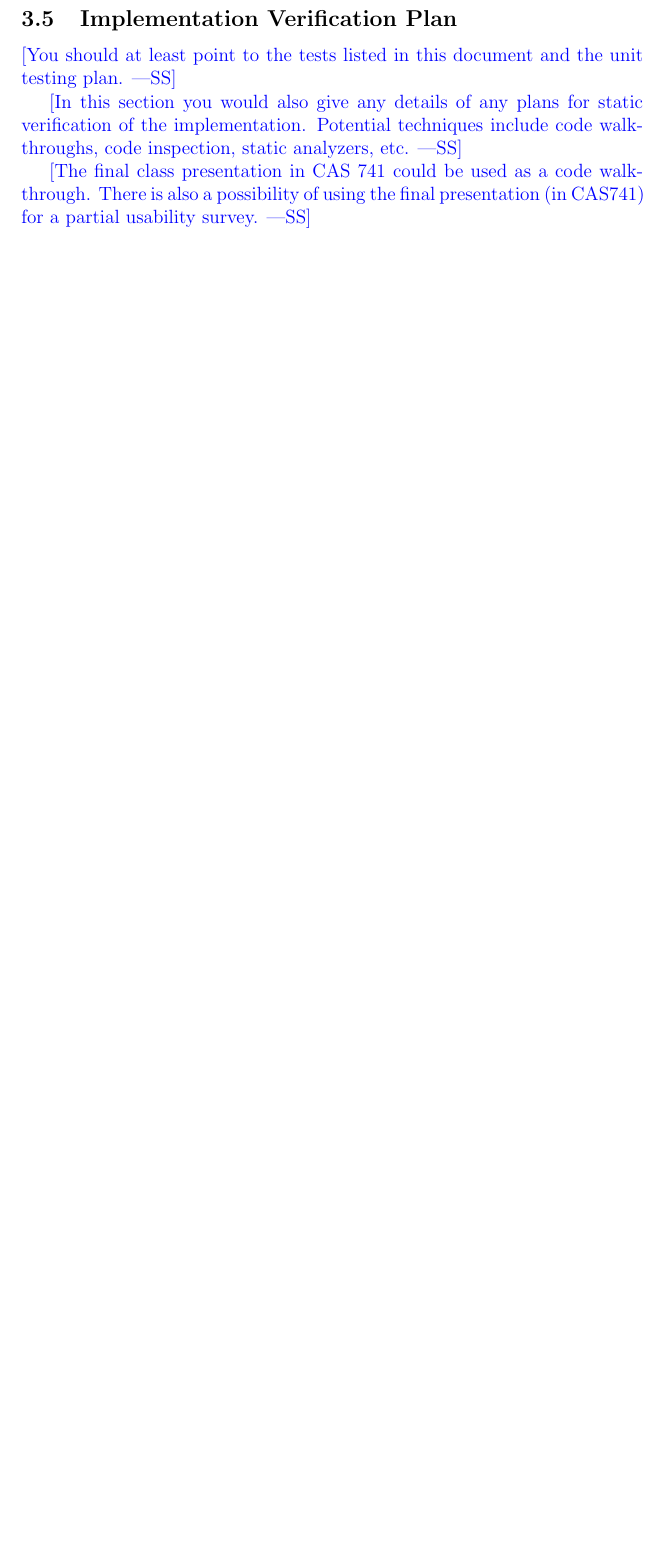
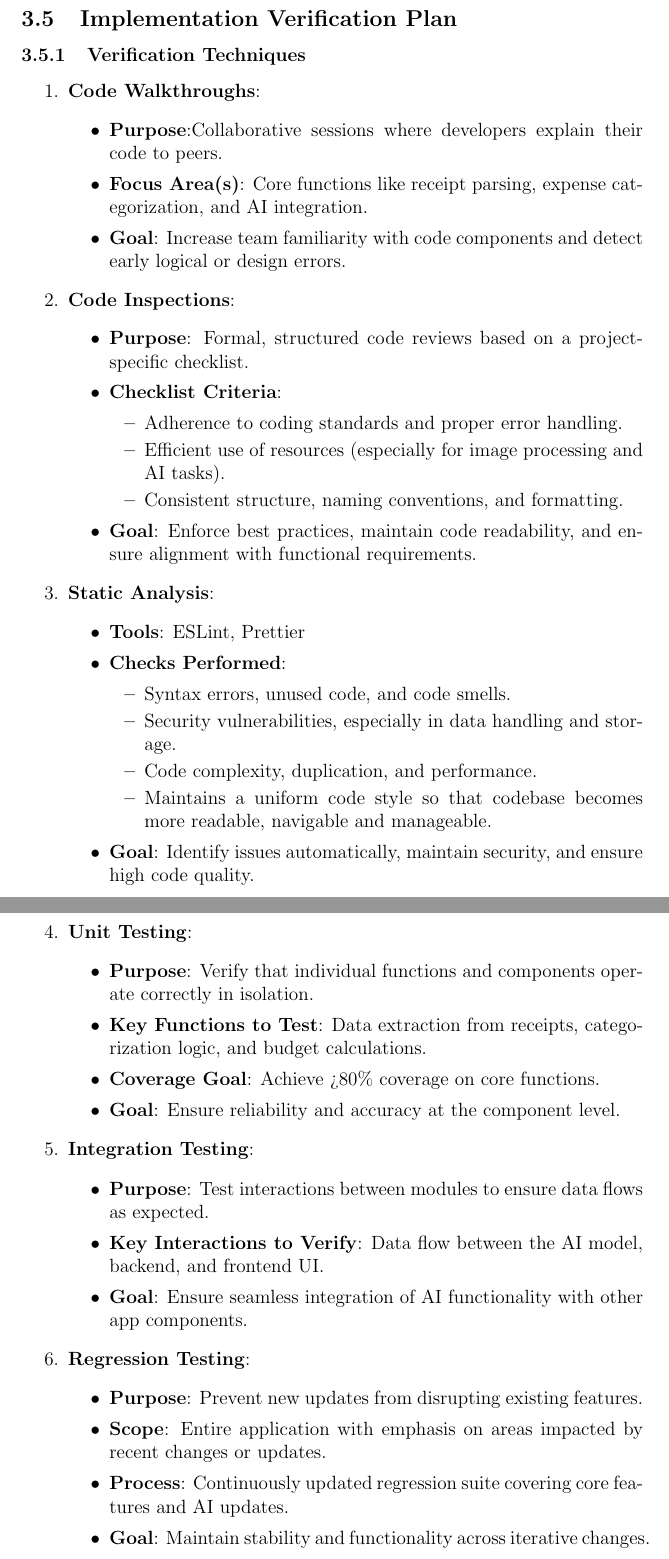
Before and after one commit to angelaw7/capstone, a LaTeX document (docs/VnVPlan/VnVPlan.tex): part of page 25 of 57 before the commit and two parts of pages 25 and 26 of 58 after it, the two joined at a grey line, cut so that both start at the same text, the shorter picture padded with empty space. Compiled offline with pdfLaTeX.

Commit message:
docs: add section 3.5 - implementation verification plan

```diff
--- a/docs/VnVPlan/VnVPlan.tex
+++ b/docs/VnVPlan/VnVPlan.tex
@@ -580,16 +580,60 @@ Below is a comprehensive list of recommended V\&V techniques and a corresponding
 
 \subsection{Implementation Verification Plan}
 
-\wss{You should at least point to the tests listed in this document and the unit
-  testing plan.}
-
-\wss{In this section you would also give any details of any plans for static
-  verification of the implementation.  Potential techniques include code
-  walkthroughs, code inspection, static analyzers, etc.}
-
-\wss{The final class presentation in CAS 741 could be used as a code
-walkthrough.  There is also a possibility of using the final presentation (in
-CAS741) for a partial usability survey.}
+\subsubsection{Verification Techniques}
+
+\begin{enumerate}
+	\item \textbf{Code Walkthroughs}:
+	\begin{itemize}
+		\item \textbf{Purpose}:Collaborative sessions where developers explain their code to peers.
+		\item \textbf{Focus Area(s)}: Core functions like receipt parsing, expense categorization, and AI integration.
+		\item \textbf{Goal}: Increase team familiarity with code components and detect early logical or design errors.
+	\end{itemize}
+	\item \textbf{Code Inspections}:
+	\begin{itemize}
+		\item \textbf{Purpose}: Formal, structured code reviews based on a project-specific checklist.
+		\item \textbf{Checklist Criteria}:
+		\begin{itemize}
+			\item Adherence to coding standards and proper error handling.
+			\item Efficient use of resources (especially for image processing and AI tasks).
+			\item Consistent structure, naming conventions, and formatting.
+		\end{itemize}
+		\item \textbf{Goal}: Enforce best practices, maintain code readability, and ensure alignment with functional requirements.
+	\end{itemize}
+	\item \textbf{Static Analysis}:
+	\begin{itemize}
+		\item \textbf{Tools}: ESLint, Prettier
+		\item \textbf{Checks Performed}:
+		\begin{itemize}
+			\item Syntax errors, unused code, and code smells.
+			\item Security vulnerabilities, especially in data handling and storage.
+			\item Code complexity, duplication, and performance.
+			\item Maintains a uniform code style so that codebase becomes more readable, navigable and manageable.
+		\end{itemize}
+		\item \textbf{Goal}: Identify issues automatically, maintain security, and ensure high code quality.
+	\end{itemize}
+	\item \textbf{Unit Testing}:
+	\begin{itemize}
+		\item \textbf{Purpose}: Verify that individual functions and components operate correctly in isolation.
+		\item \textbf{Key Functions to Test}: Data extraction from receipts, categorization logic, and budget calculations.
+		\item \textbf{Coverage Goal}: Achieve >80\% coverage on core functions.
+		\item \textbf{Goal}: Ensure reliability and accuracy at the component level.
+	\end{itemize}
+	\item \textbf{Integration Testing}:
+	\begin{itemize}
+		\item \textbf{Purpose}: Test interactions between modules to ensure data flows as expected.
+		\item \textbf{Key Interactions to Verify}: Data flow between the AI model, backend, and frontend UI.
+		\item \textbf{Goal}: Ensure seamless integration of AI functionality with other app components.
+	\end{itemize}
+	\item \textbf{Regression Testing}:
+	\begin{itemize}
+		\item \textbf{Purpose}: Prevent new updates from disrupting existing features.
+		\item \textbf{Scope}: Entire application with emphasis on areas impacted by recent changes or updates.
+		\item \textbf{Process}: Continuously updated regression suite covering core features and AI updates.
+		\item \textbf{Goal}: Maintain stability and functionality across iterative changes.
+	\end{itemize}
+\end{enumerate}
+
 
 \newpage
 
```
Also changed, not shown: docs/VnVPlan/VnVPlan.pdf.
